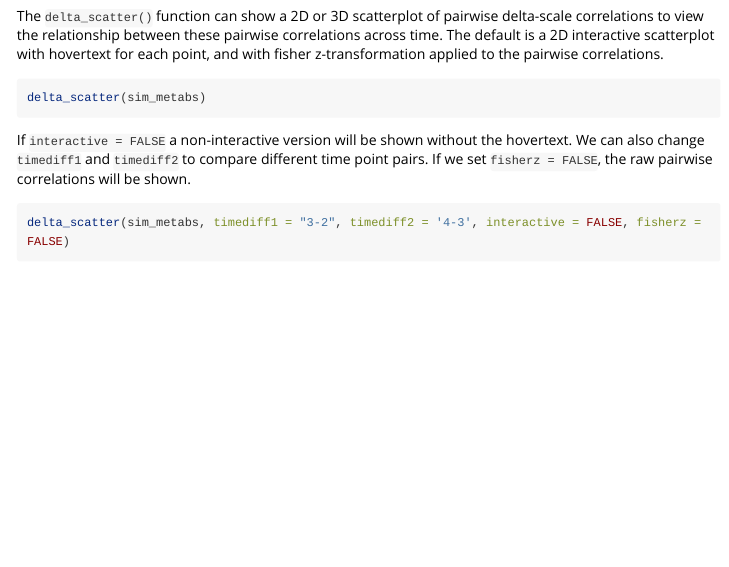
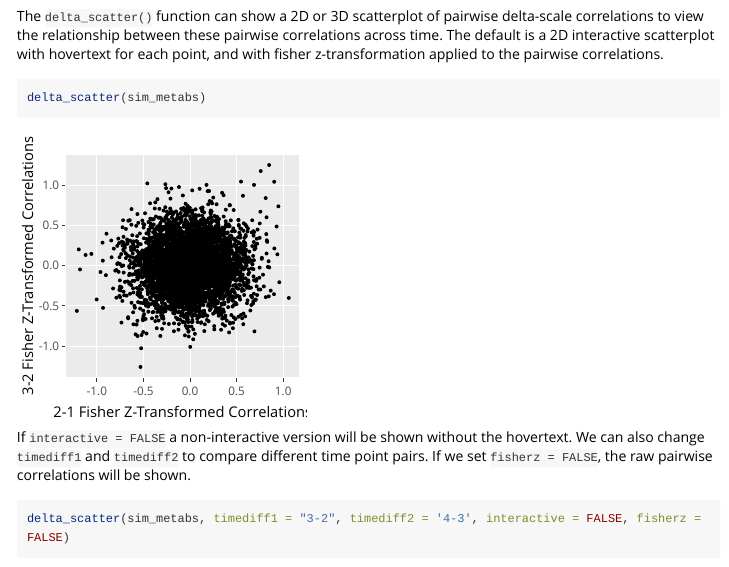
Before and after one commit to stevebroll/prolong, an R Markdown document (vignettes/prolong-experimental.Rmd): the page in a window 1100 px wide, from 430 px down. Rendered offline with R 4.5, knitr and Pandoc, with nearby package versions; code that draws random numbers runs with fixed seeds of ours; some code elsewhere in the file could not run offline; long lines of code are wrapped; common packages that the code uses without loading them are loaded.

Commit message:
fix interactive delta_scatter not rendernig

````diff
--- a/vignettes/prolong-experimental.Rmd
+++ b/vignettes/prolong-experimental.Rmd
@@ -30,7 +30,7 @@ These functions can produce additional visualizations but are not as soundly bac
 
 The `delta_scatter()` function can show a 2D or 3D scatterplot of pairwise delta-scale correlations to view the relationship between these pairwise correlations across time. The default is a 2D interactive scatterplot with hovertext for each point, and with fisher z-transformation applied to the pairwise correlations.
 
-```{r, eval = F, warning=FALSE}
+```{r, eval = T, warning=FALSE}
 delta_scatter(sim_metabs)
 ```
 
````
Also changed, not shown: R/plotfuns.R (+1 -1 lines).
